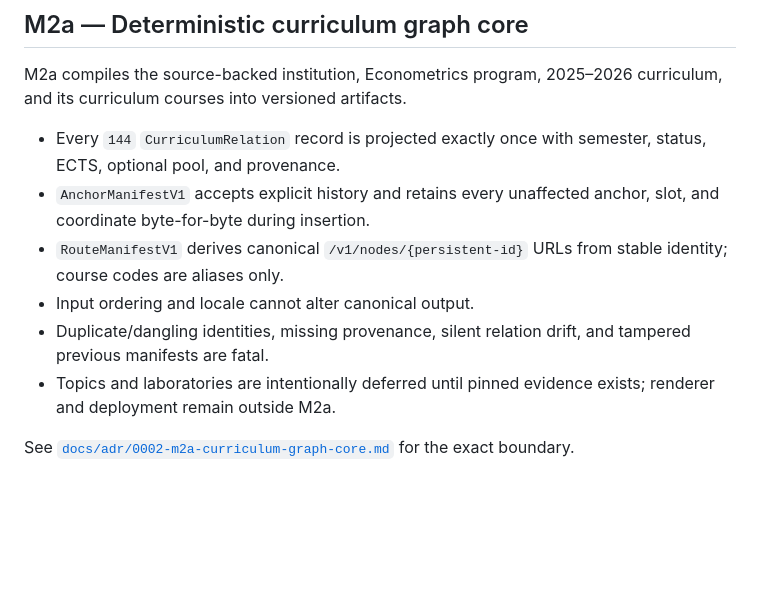
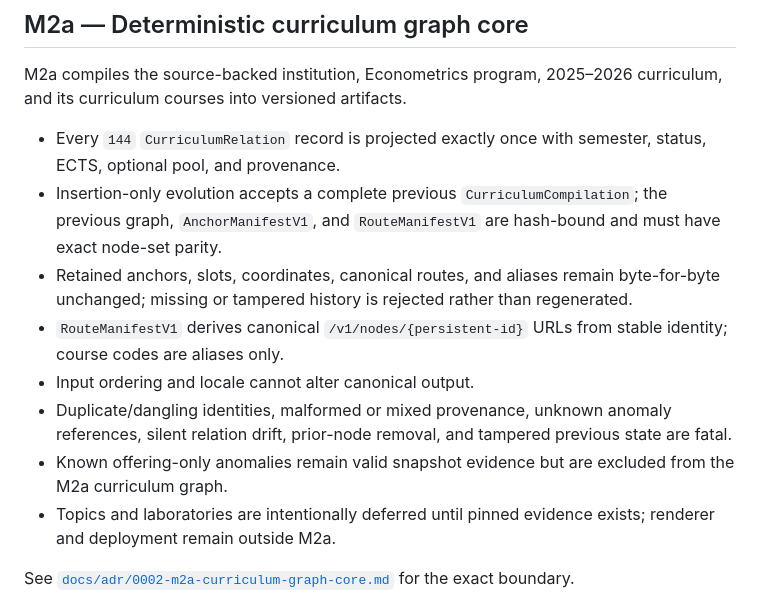
Before and after one commit to umutseve4/cosmic-econometric-observatory, a Markdown page: README.md, the part around the change. GitHub-like rendering; blank space fills up the shorter version.

Commit message:
docs(m2): document complete history validation

```diff
--- a/README.md
+++ b/README.md
@@ -32,10 +32,12 @@ M1 pins the 2025–2026 BUÜ Economics curriculum and timetable at legacy commit
 M2a compiles the source-backed institution, Econometrics program, 2025–2026 curriculum, and its curriculum courses into versioned artifacts.
 
 - Every `144` `CurriculumRelation` record is projected exactly once with semester, status, ECTS, optional pool, and provenance.
-- `AnchorManifestV1` accepts explicit history and retains every unaffected anchor, slot, and coordinate byte-for-byte during insertion.
+- Insertion-only evolution accepts a complete previous `CurriculumCompilation`; the previous graph, `AnchorManifestV1`, and `RouteManifestV1` are hash-bound and must have exact node-set parity.
+- Retained anchors, slots, coordinates, canonical routes, and aliases remain byte-for-byte unchanged; missing or tampered history is rejected rather than regenerated.
 - `RouteManifestV1` derives canonical `/v1/nodes/{persistent-id}` URLs from stable identity; course codes are aliases only.
 - Input ordering and locale cannot alter canonical output.
-- Duplicate/dangling identities, missing provenance, silent relation drift, and tampered previous manifests are fatal.
+- Duplicate/dangling identities, malformed or mixed provenance, unknown anomaly references, silent relation drift, prior-node removal, and tampered previous state are fatal.
+- Known offering-only anomalies remain valid snapshot evidence but are excluded from the M2a curriculum graph.
 - Topics and laboratories are intentionally deferred until pinned evidence exists; renderer and deployment remain outside M2a.
 
 See [`docs/adr/0002-m2a-curriculum-graph-core.md`](docs/adr/0002-m2a-curriculum-graph-core.md) for the exact boundary.
```
